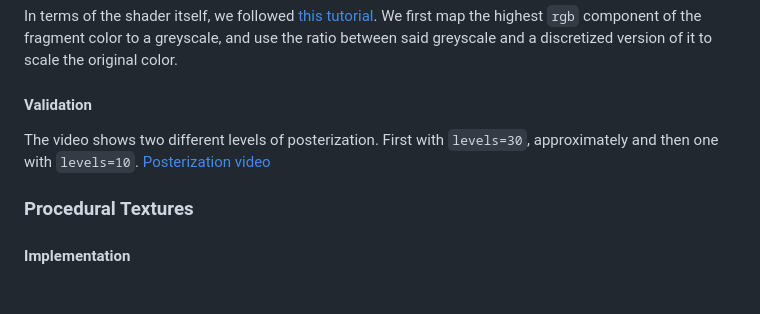
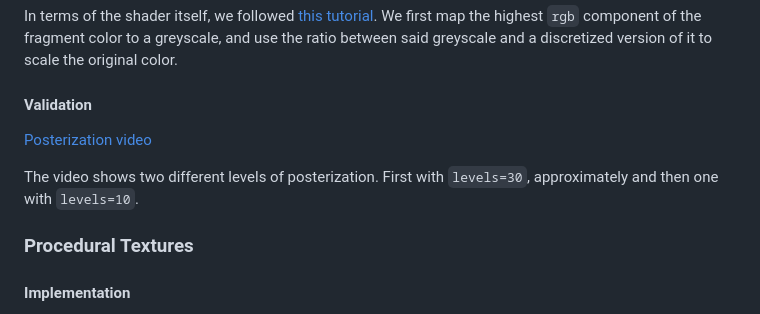
Before and after one commit to Laggrif/cs-341-project, a Markdown page: final-report/final.md, the part around the change. Drawn GitHub-style; blank space fills up the shorter version.

```diff
--- a/final-report/final.md
+++ b/final-report/final.md
@@ -67,8 +67,9 @@ and a discretized version of it to scale the original color.
 
 #### Validation
 
+[Posterization video](./images/posterization.mov)
+
 The video shows two different levels of posterization. First with `levels=30`, approximately and then one with `levels=10`.
-[Posterization video](./images/posterization.mov)
 
 ### Procedural Textures
 
```
